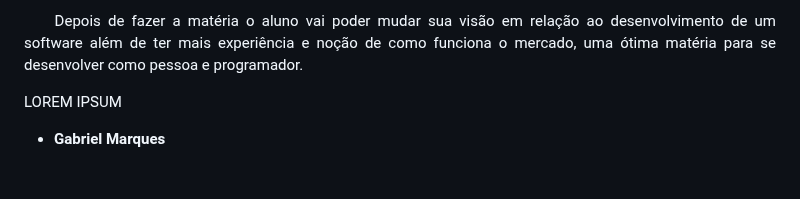
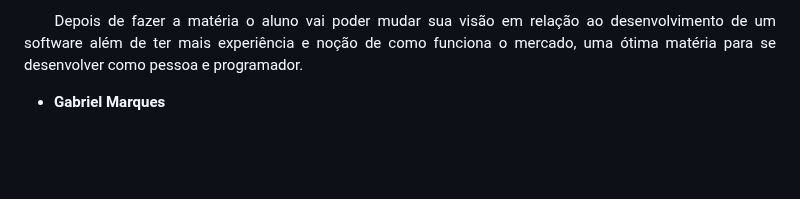
Before and after one commit to fga-eps-mds/2022-2-QuantiFGA, a Markdown page: POST_MORTEM.md, the part around the change. Drawn GitHub-style; blank space fills up the shorter version.

```diff
--- a/POST_MORTEM.md
+++ b/POST_MORTEM.md
@@ -45,8 +45,6 @@
 <p align="justify">&emsp;&emsp;Minha experiência com a matéria foi bem diferente em relação às outras matérias, pela primeira vez tive um projeto que mais se parece com um trabalho real com o objetivo de mandar um projeto pronto e trabalhar em equipe para desenvolver um produto funcional, a matéria força o aluno sair da sua zona de conforto para pesquisar e ir atrás de conhecimento para poder desenvolver o projeto e entregá-lo na data devida.
 <p align="justify">&emsp;&emsp;Depois de fazer a matéria o aluno vai poder mudar sua visão em relação ao desenvolvimento de um software além de ter mais experiência e noção de como funciona o mercado, uma ótima matéria para se desenvolver como pessoa e programador.
 
-
-  LOREM IPSUM
 
 </p>
 
```
